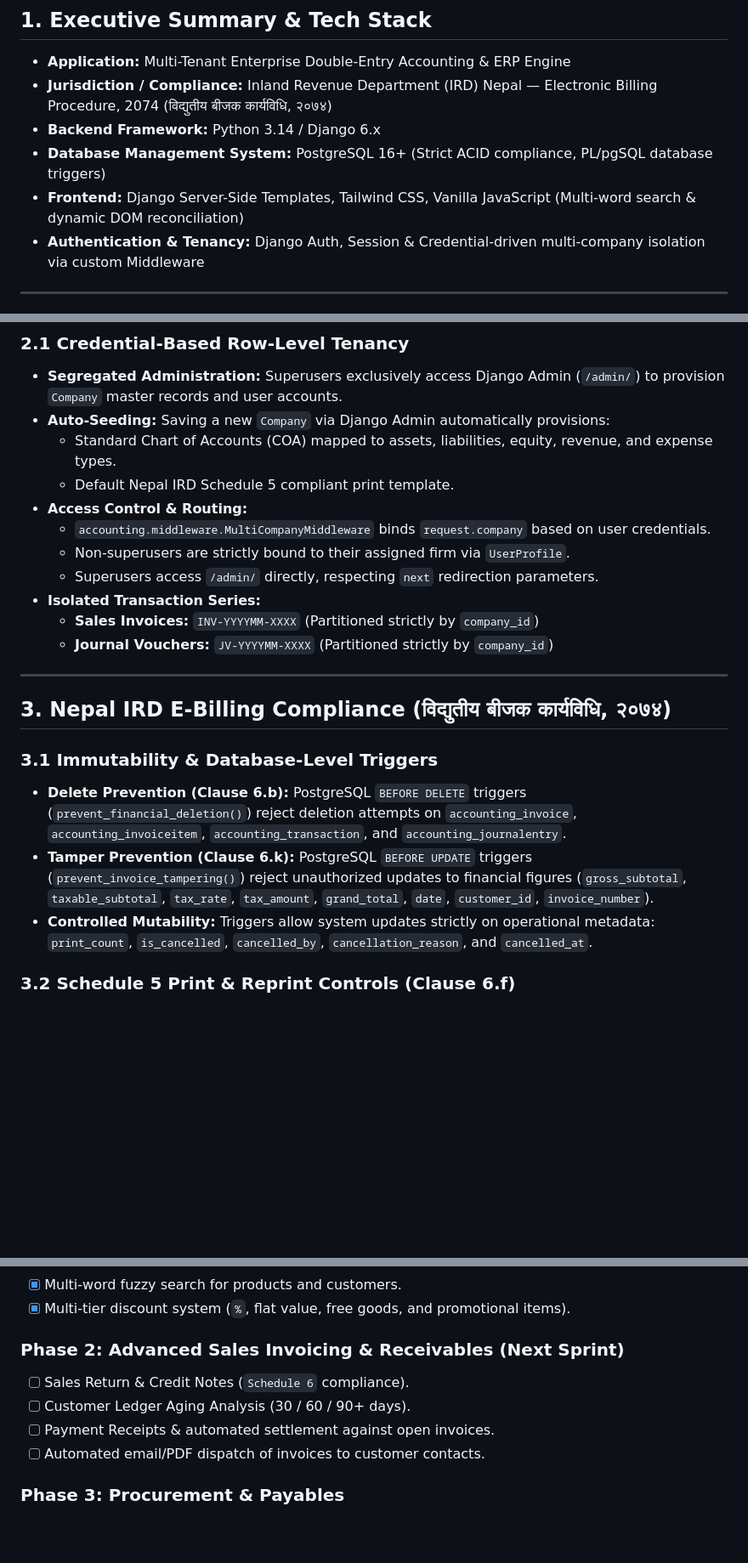
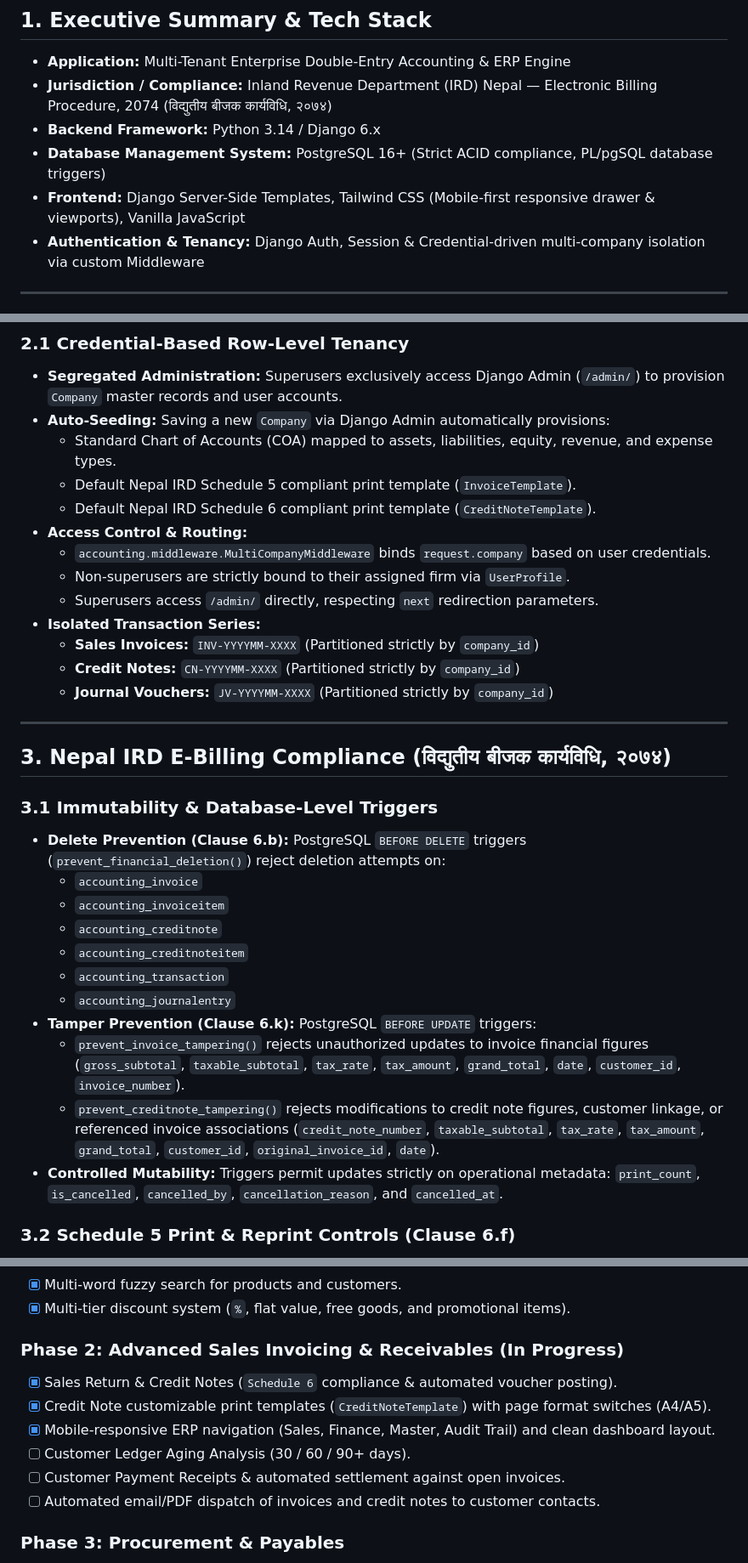
Before and after one commit to bimalmht/easyLedger, a Markdown page: PROJECT_ARCHITECTURE.md, 3 parts joined by grey strips. Shown at 85% size. Drawn GitHub-style; blank space fills up the shorter version.

```diff
--- a/PROJECT_ARCHITECTURE.md
+++ b/PROJECT_ARCHITECTURE.md
@@ -5,7 +5,7 @@
 * **Jurisdiction / Compliance:** Inland Revenue Department (IRD) Nepal — Electronic Billing Procedure, 2074 (विद्युतीय बीजक कार्यविधि, २०७४)
 * **Backend Framework:** Python 3.14 / Django 6.x
 * **Database Management System:** PostgreSQL 16+ (Strict ACID compliance, PL/pgSQL database triggers)
-* **Frontend:** Django Server-Side Templates, Tailwind CSS, Vanilla JavaScript (Multi-word search & dynamic DOM reconciliation)
+* **Frontend:** Django Server-Side Templates, Tailwind CSS (Mobile-first responsive drawer & viewports), Vanilla JavaScript
 * **Authentication & Tenancy:** Django Auth, Session & Credential-driven multi-company isolation via custom Middleware
 
 ---
@@ -15,22 +15,32 @@
 * **Segregated Administration:** Superusers exclusively access Django Admin (`/admin/`) to provision `Company` master records and user accounts.
 * **Auto-Seeding:** Saving a new `Company` via Django Admin automatically provisions:
   * Standard Chart of Accounts (COA) mapped to assets, liabilities, equity, revenue, and expense types.
-  * Default Nepal IRD Schedule 5 compliant print template.
+  * Default Nepal IRD Schedule 5 compliant print template (`InvoiceTemplate`).
+  * Default Nepal IRD Schedule 6 compliant print template (`CreditNoteTemplate`).
 * **Access Control & Routing:**
   * `accounting.middleware.MultiCompanyMiddleware` binds `request.company` based on user credentials.
   * Non-superusers are strictly bound to their assigned firm via `UserProfile`.
   * Superusers access `/admin/` directly, respecting `next` redirection parameters.
 * **Isolated Transaction Series:**
   * **Sales Invoices:** `INV-YYYYMM-XXXX` (Partitioned strictly by `company_id`)
+  * **Credit Notes:** `CN-YYYYMM-XXXX` (Partitioned strictly by `company_id`)
   * **Journal Vouchers:** `JV-YYYYMM-XXXX` (Partitioned strictly by `company_id`)
 
 ---
 
 ## 3. Nepal IRD E-Billing Compliance (विद्युतीय बीजक कार्यविधि, २०७४)
 ### 3.1 Immutability & Database-Level Triggers
-* **Delete Prevention (Clause 6.b):** PostgreSQL `BEFORE DELETE` triggers (`prevent_financial_deletion()`) reject deletion attempts on `accounting_invoice`, `accounting_invoiceitem`, `accounting_transaction`, and `accounting_journalentry`.
-* **Tamper Prevention (Clause 6.k):** PostgreSQL `BEFORE UPDATE` triggers (`prevent_invoice_tampering()`) reject unauthorized updates to financial figures (`gross_subtotal`, `taxable_subtotal`, `tax_rate`, `tax_amount`, `grand_total`, `date`, `customer_id`, `invoice_number`).
-* **Controlled Mutability:** Triggers allow system updates strictly on operational metadata: `print_count`, `is_cancelled`, `cancelled_by`, `cancellation_reason`, and `cancelled_at`.
+* **Delete Prevention (Clause 6.b):** PostgreSQL `BEFORE DELETE` triggers (`prevent_financial_deletion()`) reject deletion attempts on:
+  * `accounting_invoice`
+  * `accounting_invoiceitem`
+  * `accounting_creditnote`
+  * `accounting_creditnoteitem`
+  * `accounting_transaction`
+  * `accounting_journalentry`
+* **Tamper Prevention (Clause 6.k):** PostgreSQL `BEFORE UPDATE` triggers:
+  * `prevent_invoice_tampering()` rejects unauthorized updates to invoice financial figures (`gross_subtotal`, `taxable_subtotal`, `tax_rate`, `tax_amount`, `grand_total`, `date`, `customer_id`, `invoice_number`).
+  * `prevent_creditnote_tampering()` rejects modifications to credit note figures, customer linkage, or referenced invoice associations (`credit_note_number`, `taxable_subtotal`, `tax_rate`, `tax_amount`, `grand_total`, `customer_id`, `original_invoice_id`, `date`).
+* **Controlled Mutability:** Triggers permit updates strictly on operational metadata: `print_count`, `is_cancelled`, `cancelled_by`, `cancellation_reason`, and `cancelled_at`.
 
 ### 3.2 Schedule 5 Print & Reprint Controls (Clause 6.f)
 * **First Print (`print_count == 0`):**
@@ -142,11 +191,13 @@
 - [x] Multi-word fuzzy search for products and customers.
 - [x] Multi-tier discount system (`%`, flat value, free goods, and promotional items).
 
-### Phase 2: Advanced Sales Invoicing & Receivables (Next Sprint)
-- [ ] Sales Return & Credit Notes (`Schedule 6` compliance).
+### Phase 2: Advanced Sales Invoicing & Receivables (In Progress)
+- [x] Sales Return & Credit Notes (`Schedule 6` compliance & automated voucher posting).
+- [x] Credit Note customizable print templates (`CreditNoteTemplate`) with page format switches (A4/A5).
+- [x] Mobile-responsive ERP navigation (Sales, Finance, Master, Audit Trail) and clean dashboard layout.
 - [ ] Customer Ledger Aging Analysis (30 / 60 / 90+ days).
-- [ ] Payment Receipts & automated settlement against open invoices.
-- [ ] Automated email/PDF dispatch of invoices to customer contacts.
+- [ ] Customer Payment Receipts & automated settlement against open invoices.
+- [ ] Automated email/PDF dispatch of invoices and credit notes to customer contacts.
 
 ### Phase 3: Procurement & Payables
 - [ ] Purchase Requisition & Purchase Order (PO) workflow.
```
Also changed, not shown: other parts of PROJECT_ARCHITECTURE.md (+53 -14 lines).
